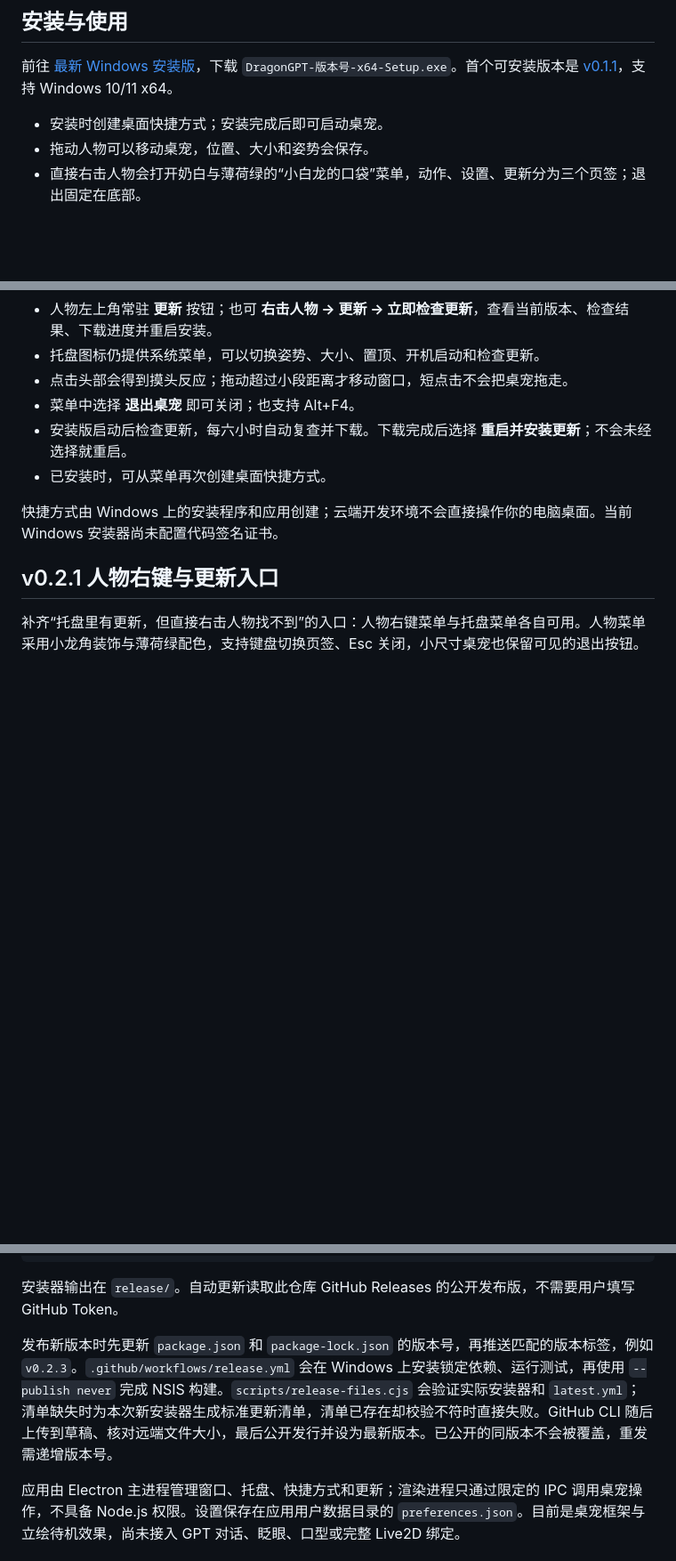
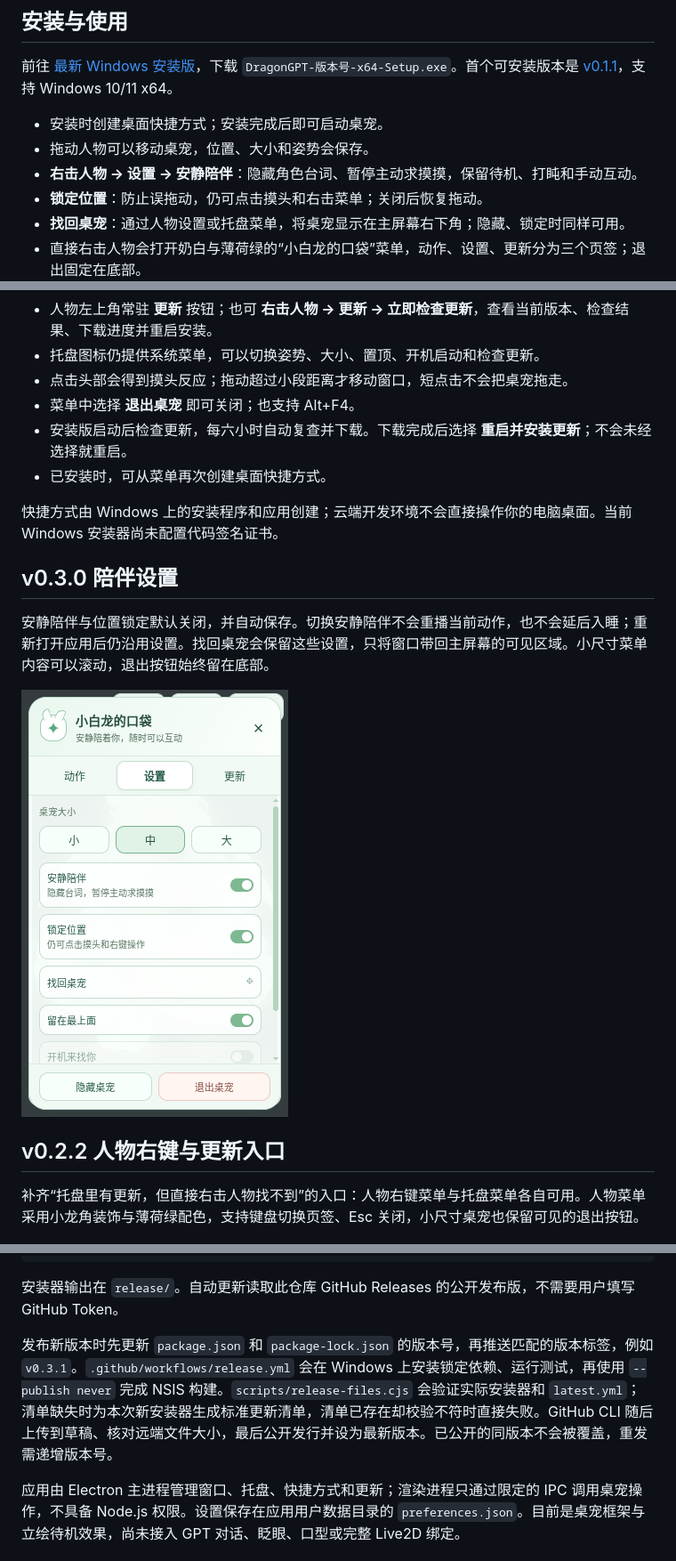
Before and after one commit to rudong1/dragon-purge, a Markdown page: README.md, 3 parts joined by grey strips. Shown at 89% size. Drawn GitHub-style; pictures changed too: docs/assets/desktop-settings.png (added); blank space fills up the shorter version.

Commit message:
Add quiet companionship, position lock and desktop pet recovery

```diff
--- a/README.md
+++ b/README.md
@@ -8,6 +8,9 @@
 
 - 安装时创建桌面快捷方式；安装完成后即可启动桌宠。
 - 拖动人物可以移动桌宠，位置、大小和姿势会保存。
+- **右击人物 → 设置 → 安静陪伴**：隐藏角色台词、暂停主动求摸摸，保留待机、打盹和手动互动。
+- **锁定位置**：防止误拖动，仍可点击摸头和右击菜单；关闭后恢复拖动。
+- **找回桌宠**：通过人物设置或托盘菜单，将桌宠显示在主屏幕右下角；隐藏、锁定时同样可用。
 - 直接右击人物会打开奶白与薄荷绿的“小白龙的口袋”菜单，动作、设置、更新分为三个页签；退出固定在底部。
 - 人物左上角常驻 **更新** 按钮；也可 **右击人物 → 更新 → 立即检查更新**，查看当前版本、检查结果、下载进度并重启安装。
 - 托盘图标仍提供系统菜单，可以切换姿势、大小、置顶、开机启动和检查更新。
@@ -18,7 +21,13 @@
 
 快捷方式由 Windows 上的安装程序和应用创建；云端开发环境不会直接操作你的电脑桌面。当前 Windows 安装器尚未配置代码签名证书。
 
-## v0.2.1 人物右键与更新入口
+## v0.3.0 陪伴设置
+
+安静陪伴与位置锁定默认关闭，并自动保存。切换安静陪伴不会重播当前动作，也不会延后入睡；重新打开应用后仍沿用设置。找回桌宠会保留这些设置，只将窗口带回主屏幕的可见区域。小尺寸菜单内容可以滚动，退出按钮始终留在底部。
+
+![安静陪伴、锁定位置与找回桌宠的设置菜单](docs/assets/desktop-settings.png)
+
+## v0.2.2 人物右键与更新入口
 
 补齐“托盘里有更新，但直接右击人物找不到”的入口：人物右键菜单与托盘菜单各自可用。人物菜单采用小龙角装饰与薄荷绿配色，支持键盘切换页签、Esc 关闭，小尺寸桌宠也保留可见的退出按钮。
 
@@ -71,7 +80,7 @@ npm run dist:win
 
 安装器输出在 `release/`。自动更新读取此仓库 GitHub Releases 的公开发布版，不需要用户填写 GitHub Token。
 
-发布新版本时先更新 `package.json` 和 `package-lock.json` 的版本号，再推送匹配的版本标签，例如 `v0.2.3`。`.github/workflows/release.yml` 会在 Windows 上安装锁定依赖、运行测试，再使用 `--publish never` 完成 NSIS 构建。`scripts/release-files.cjs` 会验证实际安装器和 `latest.yml`；清单缺失时为本次新安装器生成标准更新清单，清单已存在却校验不符时直接失败。GitHub CLI 随后上传到草稿、核对远端文件大小，最后公开发行并设为最新版本。已公开的同版本不会被覆盖，重发需递增版本号。
+发布新版本时先更新 `package.json` 和 `package-lock.json` 的版本号，再推送匹配的版本标签，例如 `v0.3.1`。`.github/workflows/release.yml` 会在 Windows 上安装锁定依赖、运行测试，再使用 `--publish never` 完成 NSIS 构建。`scripts/release-files.cjs` 会验证实际安装器和 `latest.yml`；清单缺失时为本次新安装器生成标准更新清单，清单已存在却校验不符时直接失败。GitHub CLI 随后上传到草稿、核对远端文件大小，最后公开发行并设为最新版本。已公开的同版本不会被覆盖，重发需递增版本号。
 
 应用由 Electron 主进程管理窗口、托盘、快捷方式和更新；渲染进程只通过限定的 IPC 调用桌宠操作，不具备 Node.js 权限。设置保存在应用用户数据目录的 `preferences.json`。目前是桌宠框架与立绘待机效果，尚未接入 GPT 对话、眨眼、口型或完整 Live2D 绑定。
 
```
Also changed, not shown: other parts of README.md (+1 -1 lines), docs/RELEASE-NOTES.md (+5 -1 lines), 12 other files.
